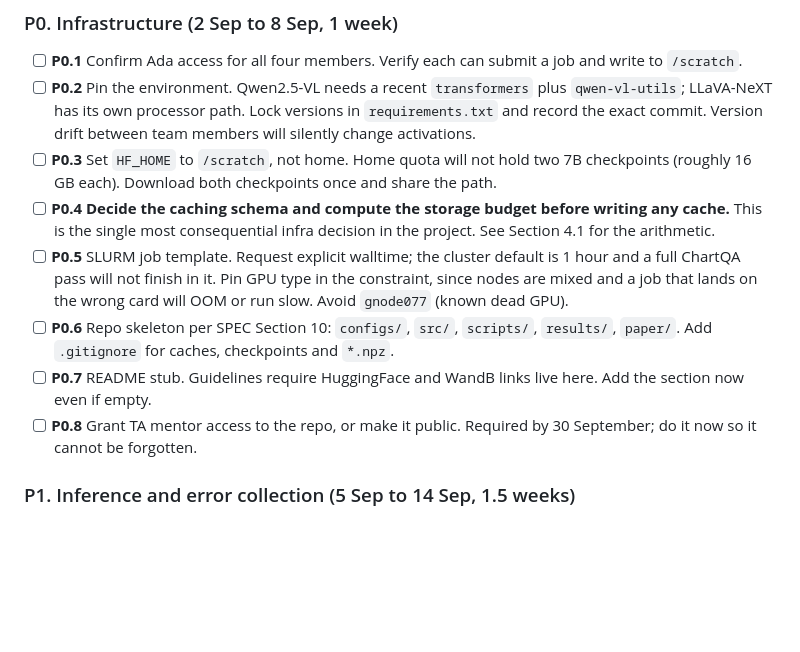
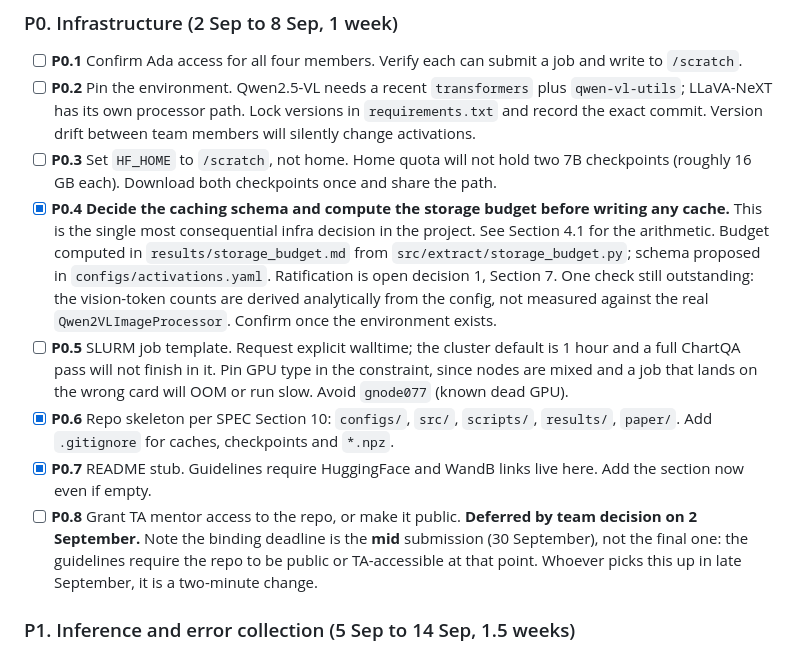
Before and after one commit to the-neemon/type-aware-vlm-failures, a Markdown page: TASKS.md, the part around the change. GitHub-like rendering; blank space fills up the shorter version.

Commit message:
Tick completed P0 items and record the repo-access deferral
P0.4, P0.6 and P0.7 are done. P0.4 carries the one outstanding check: the
vision-token counts are analytic, derived from the config rather than
measured against the real processor.

P0.8 deferred by team decision, with a note that the binding deadline is
the mid submission on 30 September rather than the final one.

Co-Authored-By: Claude Opus 5 <noreply@anthropic.com>

```diff
--- a/TASKS.md
+++ b/TASKS.md
@@ -123,19 +123,28 @@ the caching code. Everything else is a status round.
 - [ ] **P0.3** Set `HF_HOME` to `/scratch`, not home. Home quota will not hold two
       7B checkpoints (roughly 16 GB each). Download both checkpoints once and
       share the path.
-- [ ] **P0.4** **Decide the caching schema and compute the storage budget before
+- [x] **P0.4** **Decide the caching schema and compute the storage budget before
       writing any cache.** This is the single most consequential infra decision
       in the project. See Section 4.1 for the arithmetic.
+      Budget computed in `results/storage_budget.md` from
+      `src/extract/storage_budget.py`; schema proposed in
+      `configs/activations.yaml`. Ratification is open decision 1, Section 7.
+      One check still outstanding: the vision-token counts are derived
+      analytically from the config, not measured against the real
+      `Qwen2VLImageProcessor`. Confirm once the environment exists.
 - [ ] **P0.5** SLURM job template. Request explicit walltime; the cluster default
       is 1 hour and a full ChartQA pass will not finish in it. Pin GPU type in the
       constraint, since nodes are mixed and a job that lands on the wrong card
       will OOM or run slow. Avoid `gnode077` (known dead GPU).
-- [ ] **P0.6** Repo skeleton per SPEC Section 10: `configs/`, `src/`, `scripts/`,
+- [x] **P0.6** Repo skeleton per SPEC Section 10: `configs/`, `src/`, `scripts/`,
       `results/`, `paper/`. Add `.gitignore` for caches, checkpoints and `*.npz`.
-- [ ] **P0.7** README stub. Guidelines require HuggingFace and WandB links live
+- [x] **P0.7** README stub. Guidelines require HuggingFace and WandB links live
       here. Add the section now even if empty.
-- [ ] **P0.8** Grant TA mentor access to the repo, or make it public. Required by
-      30 September; do it now so it cannot be forgotten.
+- [ ] **P0.8** Grant TA mentor access to the repo, or make it public.
+      **Deferred by team decision on 2 September.** Note the binding deadline is
+      the **mid** submission (30 September), not the final one: the guidelines
+      require the repo to be public or TA-accessible at that point. Whoever
+      picks this up in late September, it is a two-minute change.
 
 ### P1. Inference and error collection (5 Sep to 14 Sep, 1.5 weeks)
 
```
